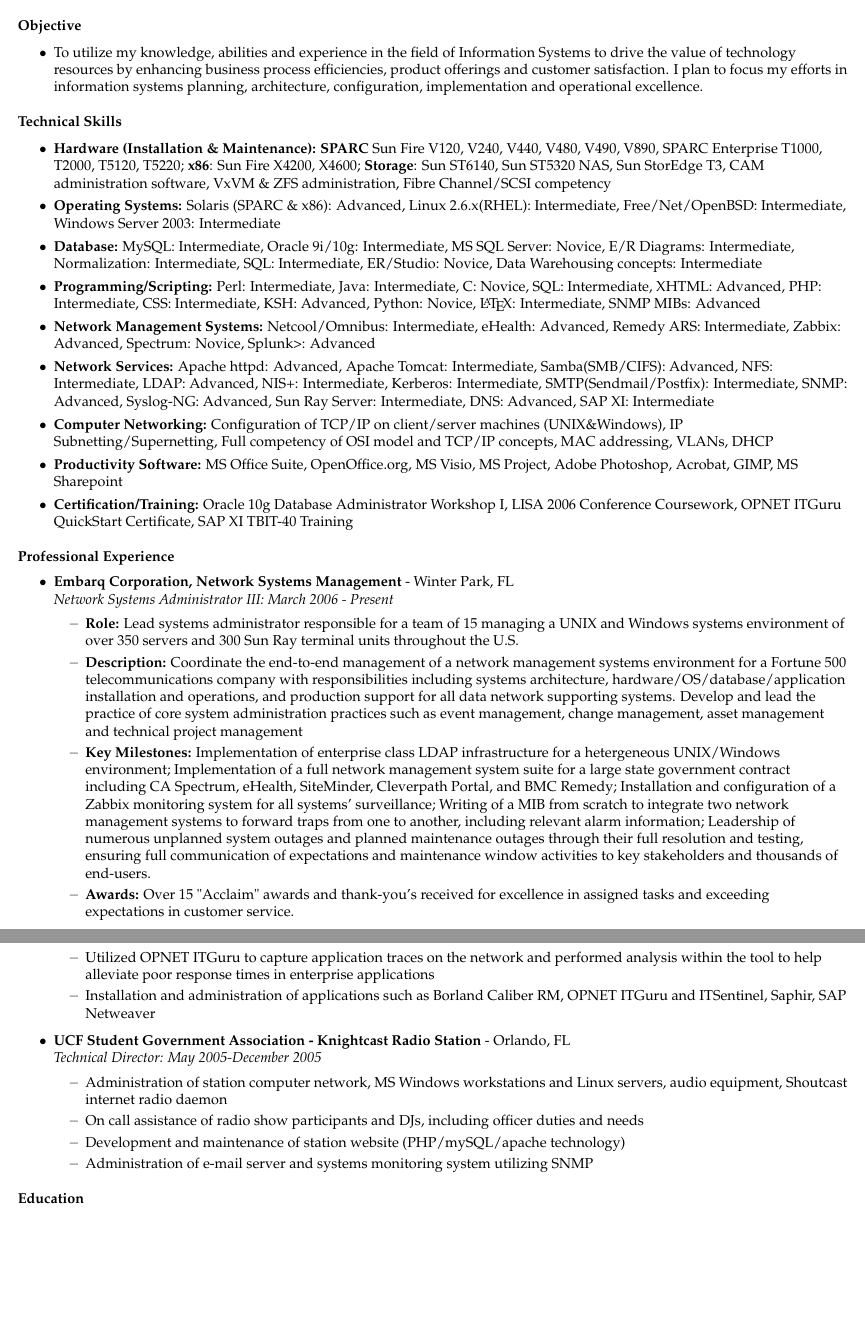
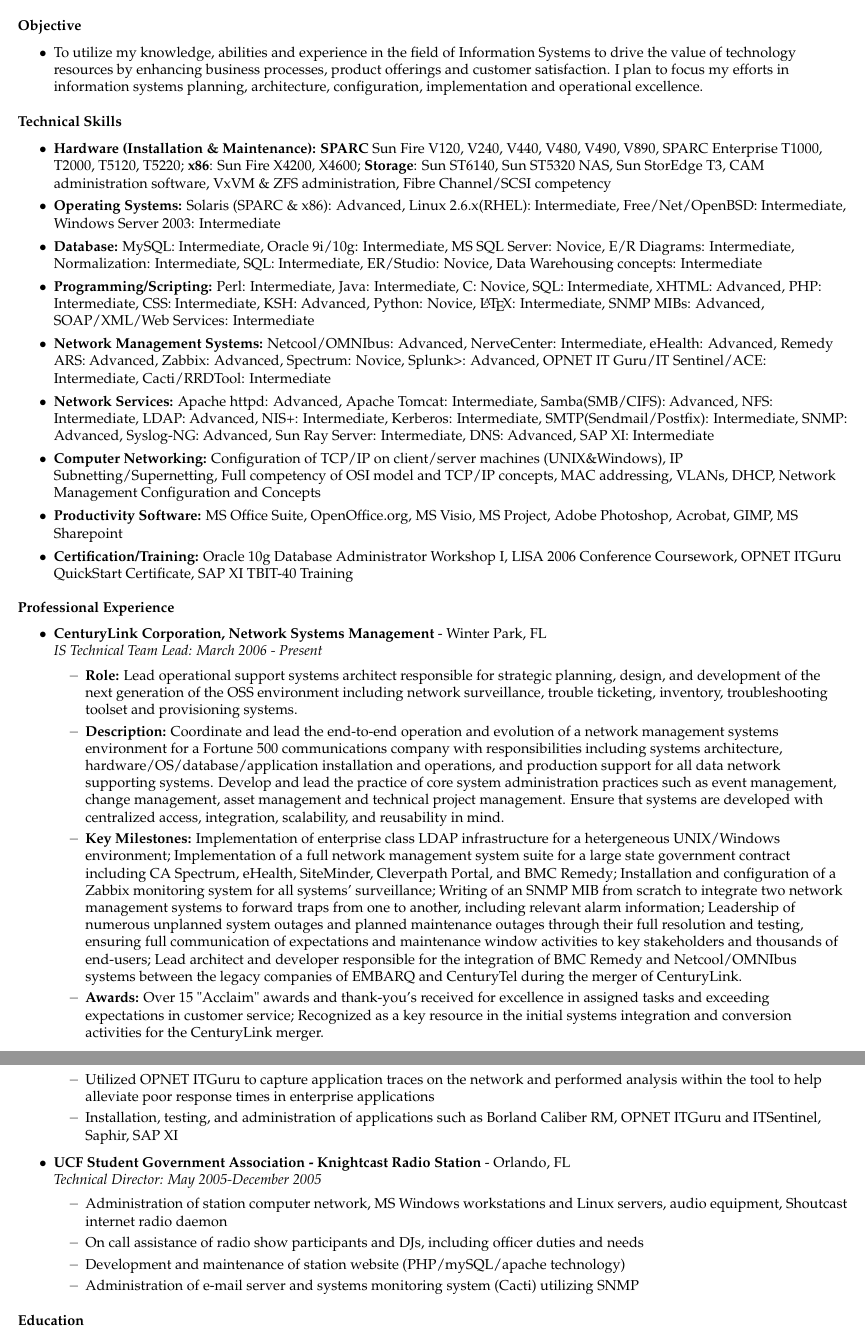
Before and after one commit to acesaro/acesaro.github.io, a LaTeX CV (resume/amc_resume.tex): two parts of pages 1 and 2 of 2, joined at a grey line, cut so that both start at the same text, the shorter picture padded with empty space. Compiled offline with pdfLaTeX.

Commit message:
Checking in v2010.03 resume

```diff
--- a/resume/amc_resume.tex
+++ b/resume/amc_resume.tex
@@ -100,7 +100,7 @@
 
 \begin{ressection}{Objective}
 
-	\resitem{To utilize my knowledge, abilities and experience in the field of Information Systems to drive the value of technology resources by enhancing business process efficiencies, product offerings and customer satisfaction.  I plan to focus my efforts in information systems planning, architecture, configuration, implementation and operational excellence.}
+	\resitem{To utilize my knowledge, abilities and experience in the field of Information Systems to drive the value of technology resources by enhancing business processes, product offerings and customer satisfaction.  I plan to focus my efforts in information systems planning, architecture, configuration, implementation and operational excellence.}
 
 \end{ressection}
 
@@ -114,13 +114,13 @@
 
 	\resitem{\textbf{Database:} MySQL: Intermediate, Oracle 9i/10g: Intermediate, MS SQL Server: Novice, E/R Diagrams: Intermediate, Normalization: Intermediate, SQL: Intermediate, ER/Studio: Novice, Data Warehousing concepts: Intermediate}
 
-	\resitem{\textbf{Programming/Scripting:} Perl: Intermediate, Java: Intermediate, C: Novice, SQL: Intermediate, XHTML: Advanced, PHP: Intermediate, CSS: Intermediate, KSH: Advanced, Python: Novice, \LaTeX: Intermediate, SNMP MIBs: Advanced}
+	\resitem{\textbf{Programming/Scripting:} Perl: Intermediate, Java: Intermediate, C: Novice, SQL: Intermediate, XHTML: Advanced, PHP: Intermediate, CSS: Intermediate, KSH: Advanced, Python: Novice, \LaTeX: Intermediate, SNMP MIBs: Advanced, SOAP/XML/Web Services: Intermediate}
 
-	\resitem{\textbf{Network Management Systems:} Netcool/Omnibus: Intermediate, eHealth: Advanced, Remedy ARS: Intermediate, Zabbix: Advanced, Spectrum: Novice, Splunk>: Advanced}
+	\resitem{\textbf{Network Management Systems:} Netcool/OMNIbus: Advanced, NerveCenter: Intermediate, eHealth: Advanced, Remedy ARS: Advanced, Zabbix: Advanced, Spectrum: Novice, Splunk>: Advanced, OPNET IT Guru/IT Sentinel/ACE: Intermediate, Cacti/RRDTool: Intermediate}
 
 	\resitem{\textbf{Network Services:} Apache httpd: Advanced, Apache Tomcat: Intermediate, Samba(SMB/CIFS): Advanced, NFS: Intermediate, LDAP: Advanced, NIS+: Intermediate, Kerberos: Intermediate, SMTP(Sendmail/Postfix): Intermediate, SNMP: Advanced, Syslog-NG: Advanced, Sun Ray Server: Intermediate, DNS: Advanced, SAP XI: Intermediate}
 
-	\resitem{\textbf{Computer Networking:} Configuration of TCP/IP on client/server machines (UNIX\&Windows), IP Subnetting/Supernetting, Full competency of OSI model and TCP/IP concepts, MAC addressing, VLANs, DHCP}
+	\resitem{\textbf{Computer Networking:} Configuration of TCP/IP on client/server machines (UNIX\&Windows), IP Subnetting/Supernetting, Full competency of OSI model and TCP/IP concepts, MAC addressing, VLANs, DHCP, Network Management Configuration and Concepts}
 
 	\resitem{\textbf{Productivity Software:} MS Office Suite, OpenOffice.org, MS Visio, MS Project, Adobe Photoshop, Acrobat, GIMP, MS Sharepoint}
 
@@ -132,14 +132,14 @@
 
 \begin{ressection}{Professional Experience}
 
-	\begin{ressubsec}{Embarq Corporation, Network Systems Management}{Winter Park, FL}{Network Systems Administrator III: March 2006 - Present}
-		\ressubitem{\textbf{Role:} Lead systems administrator responsible for a team of 15 managing a UNIX and Windows systems environment of over 350 servers and 300 Sun Ray terminal units throughout the U.S.}
+	\begin{ressubsec}{CenturyLink Corporation, Network Systems Management}{Winter Park, FL}{IS Technical Team Lead: March 2006 - Present}
+		\ressubitem{\textbf{Role:} Lead operational support systems architect responsible for strategic planning, design, and development of the next generation of the OSS environment including network surveillance, trouble ticketing, inventory, troubleshooting toolset and provisioning systems.}
 
-		\ressubitem{\textbf{Description:} Coordinate the end-to-end management of a network management systems environment for a Fortune 500 telecommunications company with responsibilities including systems architecture, hardware/OS/database/application installation and operations, and production support for all data network supporting systems.  Develop and lead the practice of core system administration practices such as event management, change management, asset management and technical project management}
+		\ressubitem{\textbf{Description:} Coordinate and lead the end-to-end operation and evolution of a network management systems environment for a Fortune 500 communications company with responsibilities including systems architecture, hardware/OS/database/application installation and operations, and production support for all data network supporting systems.  Develop and lead the practice of core system administration practices such as event management, change management, asset management and technical project management. Ensure that systems are developed with centralized access, integration, scalability, and reusability in mind.}
 
-		\ressubitem{\textbf{Key Milestones:} Implementation of enterprise class LDAP infrastructure for a hetergeneous UNIX/Windows environment; Implementation of a full network management system suite for a large state government contract including CA Spectrum, eHealth, SiteMinder, Cleverpath Portal, and BMC Remedy; Installation and configuration of a Zabbix monitoring system for all systems' surveillance; Writing of a MIB from scratch to integrate two network management systems to forward traps from one to another, including relevant alarm information; Leadership of numerous unplanned system outages and planned maintenance outages through their full resolution and testing, ensuring full communication of expectations and maintenance window activities to key stakeholders and thousands of end-users.}
+		\ressubitem{\textbf{Key Milestones:} Implementation of enterprise class LDAP infrastructure for a hetergeneous UNIX/Windows environment; Implementation of a full network management system suite for a large state government contract including CA Spectrum, eHealth, SiteMinder, Cleverpath Portal, and BMC Remedy; Installation and configuration of a Zabbix monitoring system for all systems' surveillance; Writing of an SNMP MIB from scratch to integrate two network management systems to forward traps from one to another, including relevant alarm information; Leadership of numerous unplanned system outages and planned maintenance outages through their full resolution and testing, ensuring full communication of expectations and maintenance window activities to key stakeholders and thousands of end-users; Lead architect and developer responsible for the integration of BMC Remedy and Netcool/OMNIbus systems between the legacy companies of EMBARQ and CenturyTel during the merger of CenturyLink.}
 
-		\ressubitem{\textbf{Awards:} Over 15 "Acclaim" awards and thank-you's received for excellence in assigned tasks and exceeding expectations in customer service.}
+		\ressubitem{\textbf{Awards:} Over 15 "Acclaim" awards and thank-you's received for excellence in assigned tasks and exceeding expectations in customer service; Recognized as a key resource in the initial systems integration and conversion activities for the CenturyLink merger.}
 
 	\end{ressubsec}
 
@@ -148,14 +148,14 @@
 		\ressubitem{Participated in forecasting and planning of IT projects and derived strategies for technology related projects}
 		\ressubitem{Assumed the role of infrastructure architect in numerous PoC and pilot projects with the business including BAM systems, shop floor scheduling, migration of systems to remote outsourced location, SAP Enterprise Portal, and extranet architecture}
 		\ressubitem{Utilized OPNET ITGuru to capture application traces on the network and performed analysis within the tool to help alleviate poor response times in enterprise applications}
-		\ressubitem{Installation and administration of applications such as Borland Caliber RM, OPNET ITGuru and ITSentinel, Saphir, SAP Netweaver}
+		\ressubitem{Installation, testing, and administration of applications such as Borland Caliber RM, OPNET ITGuru and ITSentinel, Saphir, SAP XI}
 	\end{ressubsec}
 
 	\begin{ressubsec}{UCF Student Government Association - Knightcast Radio Station}{Orlando, FL}{Technical Director: May 2005-December 2005}
 		\ressubitem{Administration of station computer network, MS Windows workstations and Linux servers, audio equipment, Shoutcast internet radio daemon}
 		\ressubitem{On call assistance of radio show participants and DJs, including officer duties and needs}
 		\ressubitem{Development and maintenance of station website (PHP/mySQL/apache technology)}
-		\ressubitem{Administration of e-mail server and systems monitoring system utilizing SNMP}
+		\ressubitem{Administration of e-mail server and systems monitoring system (Cacti) utilizing SNMP}
 	\end{ressubsec}
 
 \end{ressection}
```
Also changed, not shown: resume/amc_resume.tex (2 more changed lines).
